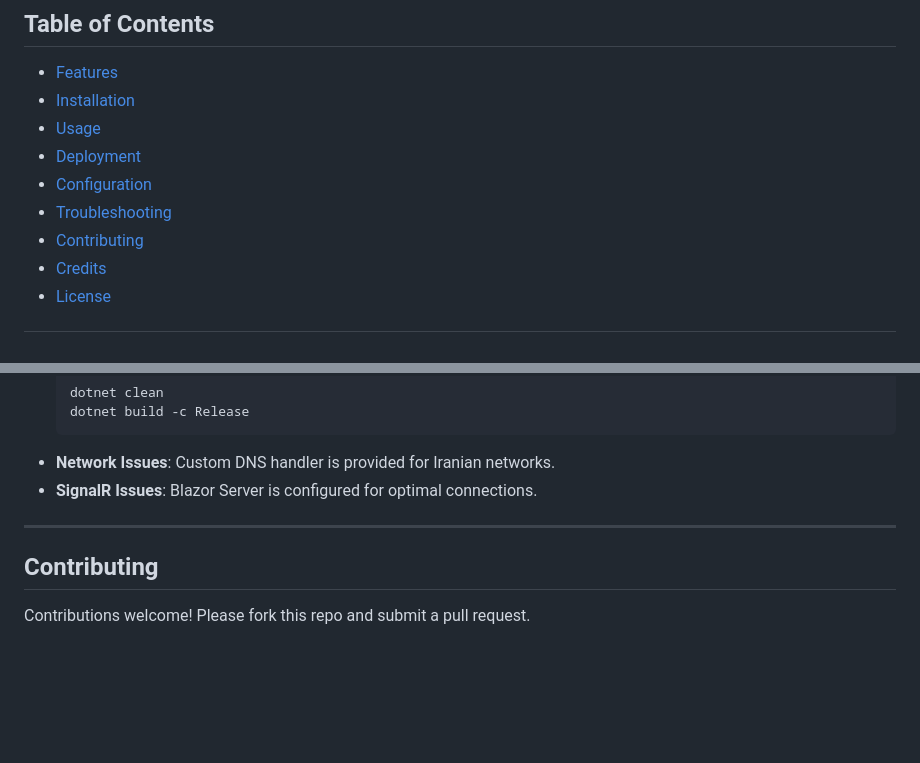
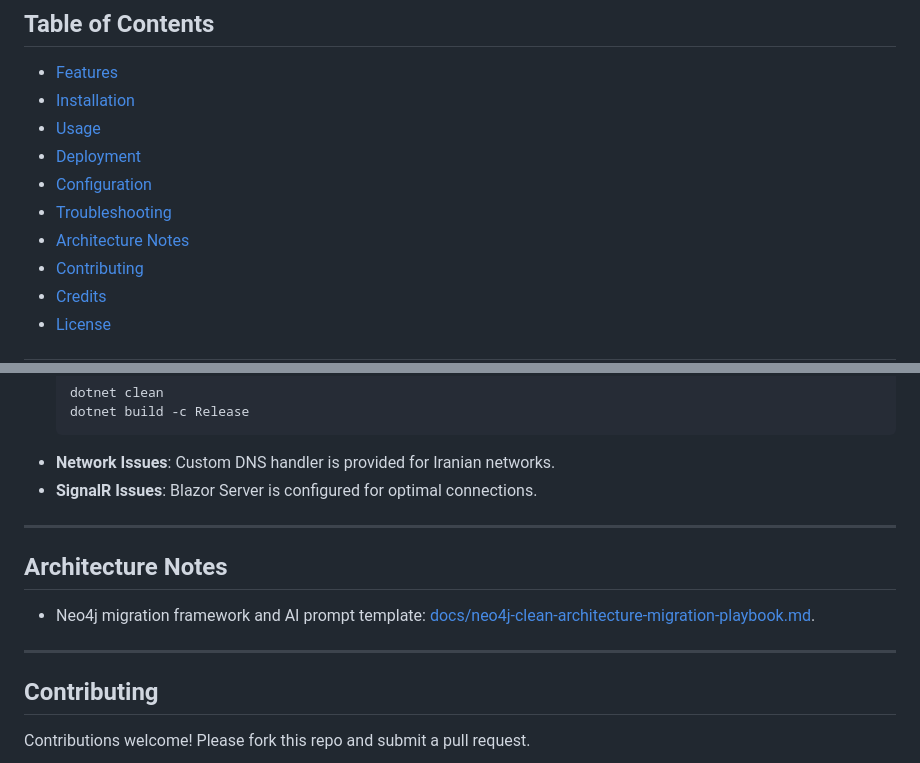
Before and after one commit to PicoPlus/PicoPlus.UI, a Markdown page: README.md, 2 parts joined by grey strips. Rendered like a GitHub page; blank space fills up the shorter version.

Commit message:
docs: add Neo4j clean-architecture migration playbook

```diff
--- a/README.md
+++ b/README.md
@@ -12,6 +12,7 @@
 - [Deployment](#deployment)
 - [Configuration](#configuration)
 - [Troubleshooting](#troubleshooting)
+- [Architecture Notes](#architecture-notes)
 - [Contributing](#contributing)
 - [Credits](#credits)
 - [License](#license)
@@ -132,6 +133,12 @@ Full deployment guide is in [LIARA_DEPLOYMENT_GUIDE.md](LIARA_DEPLOYMENT_GUIDE.m
 
 ---
 
+## Architecture Notes
+
+- Neo4j migration framework and AI prompt template: [docs/neo4j-clean-architecture-migration-playbook.md](docs/neo4j-clean-architecture-migration-playbook.md).
+
+---
+
 ## Contributing
 
 Contributions welcome! Please fork this repo and submit a pull request.
```
Also changed, not shown: docs/neo4j-clean-architecture-migration-playbook.md (added, +121 -0 lines).
